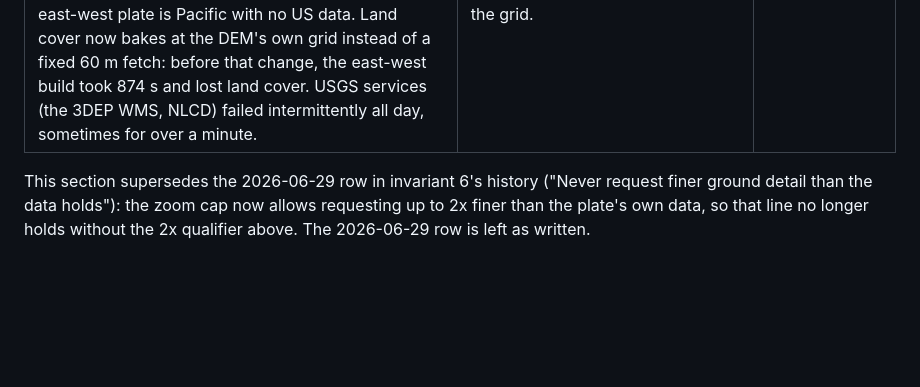
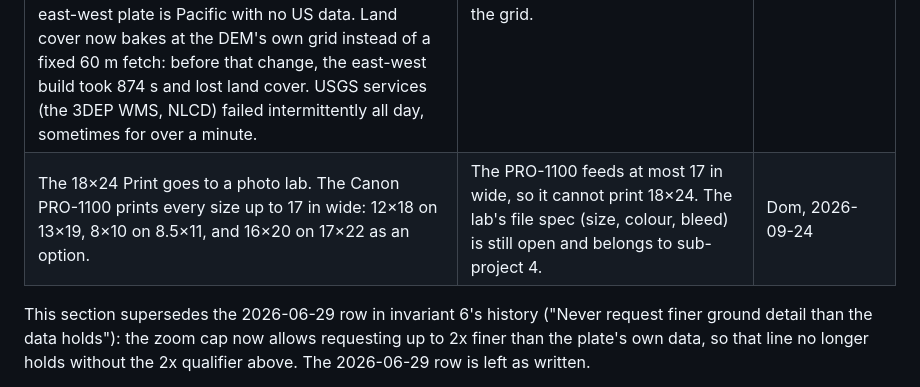
Before and after one commit to domalhambra/tecopa-plateworks, a Markdown page: docs/decisions.md, the part around the change. Drawn GitHub-style; blank space fills up the shorter version.

Commit message:
docs: the 18x24 Print goes to a photo lab, because the PRO-1100 feeds at most 17 in
Co-Authored-By: Claude Opus 5.5 <noreply@anthropic.com>

```diff
--- a/docs/decisions.md
+++ b/docs/decisions.md
@@ -238,6 +238,7 @@ plate holds `region.json`, `overview.png`, `hydro.json`, `sources.json`, `labels
 | Sub-10 m grids come from the 3DEP dynamic service: PASS by eye, at the Tecopa probe bbox -116.27, 35.88, -116.24, 35.91. Laplacian ratio 1.54. It shows sharp washes, roads and the crater rim, against a soft, stepped 10 m grid. The 0.29 NaN share seen on the dynamic grid was a probe artifact: the same 0.29 appeared on the static grid after reprojection. | The dynamic service resamples from whatever it holds. The probe checked whether it actually carries real lidar detail below 10 m before the pipeline trusted it. | Plan Task 1 |
 | Coverage is measured per layer before use. Tecopa has 1 m lidar and no 3 m layer. | The dynamic service fills gaps silently. | Plan Task 4 |
 | Order plate build times on the Mac, 2026-09-24. Home compact (Emigrant Pass, Tecopa): 1.5 m grid from 1 m lidar, 6.0 x 9.1 km frame, 187 MB DEM, 104 s first build, 42 s rebuilt with a warm cache. North-south (Whitney to Mono): 30 m static grid, 133 x 200 km frame, 205 MB, 286 s. East-west (Reno to Salt Lake, landscape): 210 m dynamic grid, EPSG:5070, 1138 x 759 km frame, 187 MB, 234 s. About 6% of the east-west plate is Pacific with no US data. Land cover now bakes at the DEM's own grid instead of a fixed 60 m fetch: before that change, the east-west build took 874 s and lost land cover. USGS services (the 3DEP WMS, NLCD) failed intermittently all day, sometimes for over a minute. | The spec's target was under 10 minutes. All three came in well under it once land cover followed the grid. | Plan Task 9 |
+| The 18×24 Print goes to a photo lab. The Canon PRO-1100 prints every size up to 17 in wide: 12×18 on 13×19, 8×10 on 8.5×11, and 16×20 on 17×22 as an option. | The PRO-1100 feeds at most 17 in wide, so it cannot print 18×24. The lab's file spec (size, colour, bleed) is still open and belongs to sub-project 4. | Dom, 2026-09-24 |
 
 This section supersedes the 2026-06-29 row in invariant 6's history ("Never request finer ground detail than the data holds"): the zoom cap now allows requesting up to 2x finer than the plate's own data, so that line no longer holds without the 2x qualifier above. The 2026-06-29 row is left as written.
 
```
Also changed, not shown: 1 other file.
